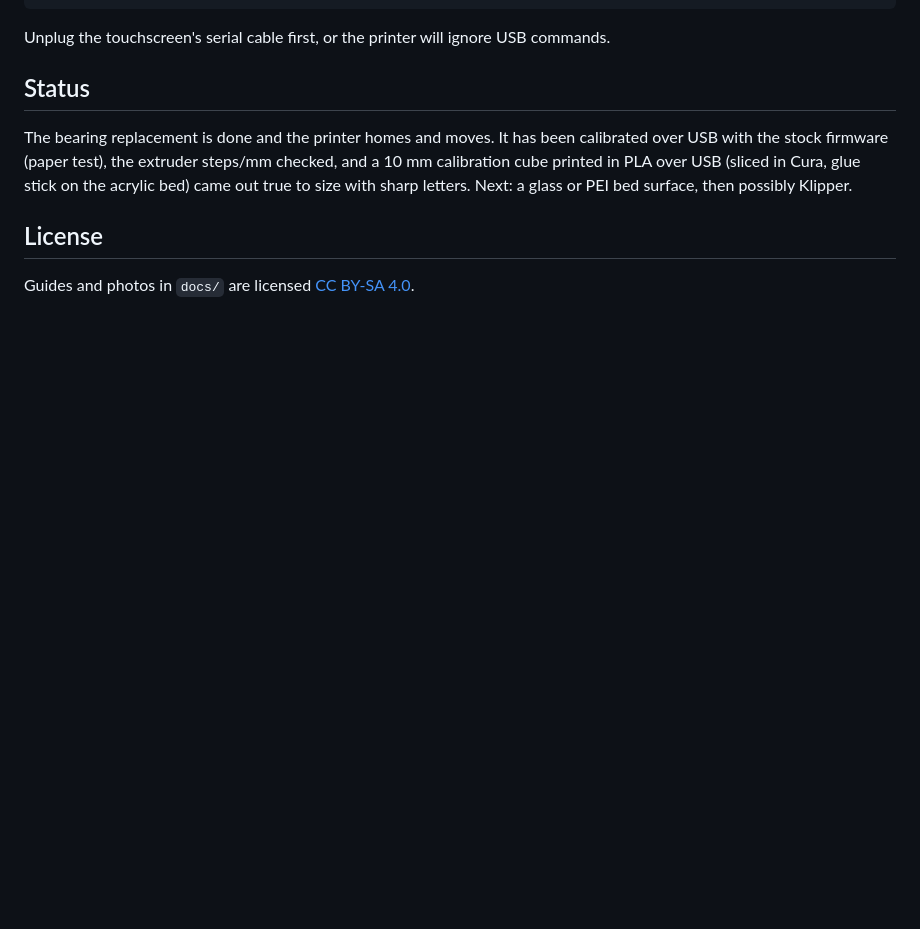
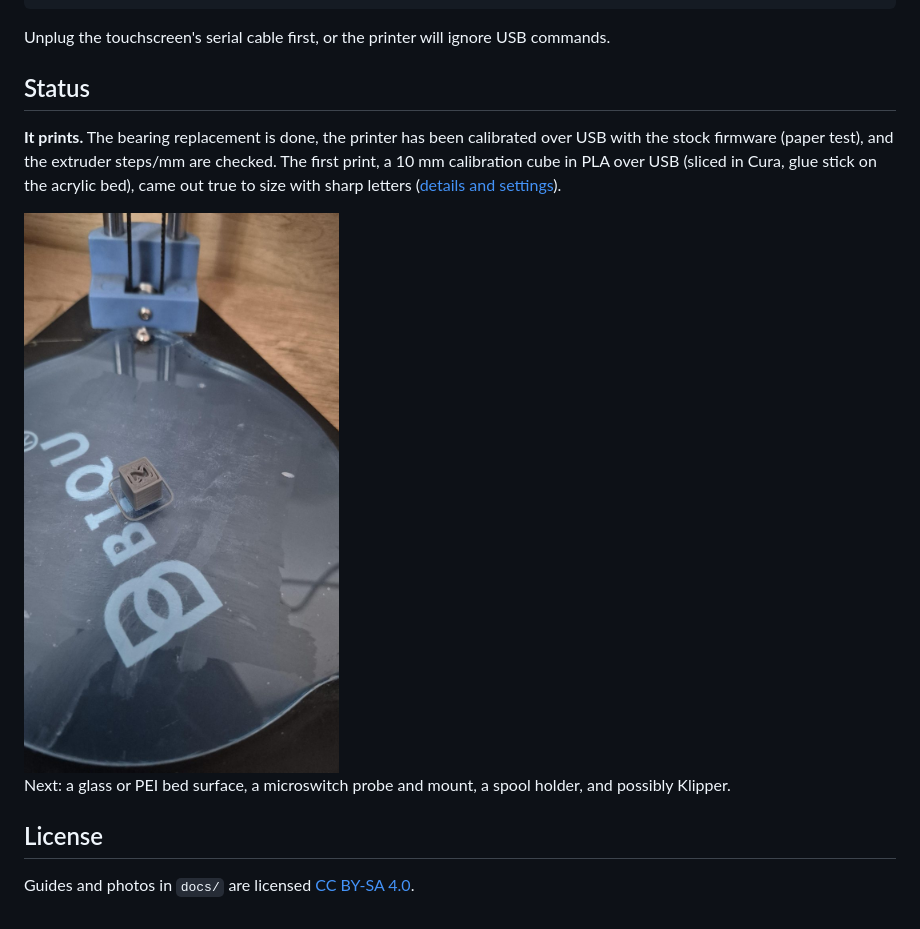
Before and after one commit to daniellopezq/Biqu-Magician-3D-Printer, a Markdown page: README.md, the part around the change. GitHub-like rendering; pictures changed too: docs/images/first-print-cube-on-bed.jpg (added); blank space fills up the shorter version.

```diff
--- a/README.md
+++ b/README.md
@@ -30,7 +30,11 @@ Unplug the touchscreen's serial cable first, or the printer will ignore USB comm
 
 ## Status
 
-The bearing replacement is done and the printer homes and moves. It has been calibrated over USB with the stock firmware (paper test), the extruder steps/mm checked, and a 10 mm calibration cube printed in PLA over USB (sliced in Cura, glue stick on the acrylic bed) came out true to size with sharp letters. Next: a glass or PEI bed surface, then possibly Klipper.
+**It prints.** The bearing replacement is done, the printer has been calibrated over USB with the stock firmware (paper test), and the extruder steps/mm are checked. The first print, a 10 mm calibration cube in PLA over USB (sliced in Cura, glue stick on the acrylic bed), came out true to size with sharp letters ([details and settings](docs/reviving-the-magician.md#first-print)).
+
+<img src="docs/images/first-print-cube-on-bed.jpg" alt="First print: 10 mm calibration cube" width="320">
+
+Next: a glass or PEI bed surface, a microswitch probe and mount, a spool holder, and possibly Klipper.
 
 ## License
 
```
Also changed, not shown: docs/reviving-the-magician.md (+33 -0 lines), docs/images/first-print-cube-x-face.jpg (added), docs/images/first-print-cube-y-face.jpg (added), docs/images/first-print-cube-z-top.jpg (added).
